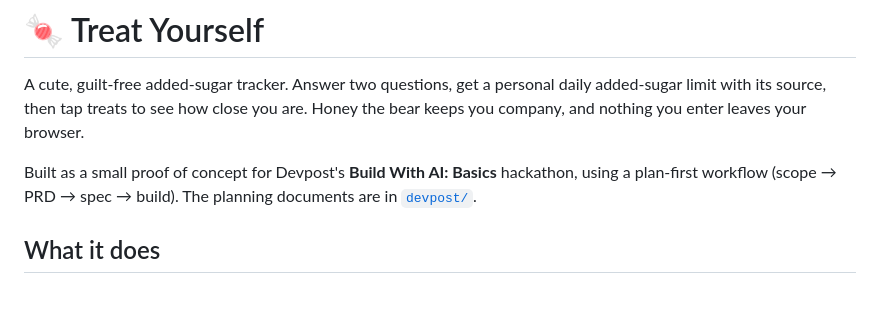
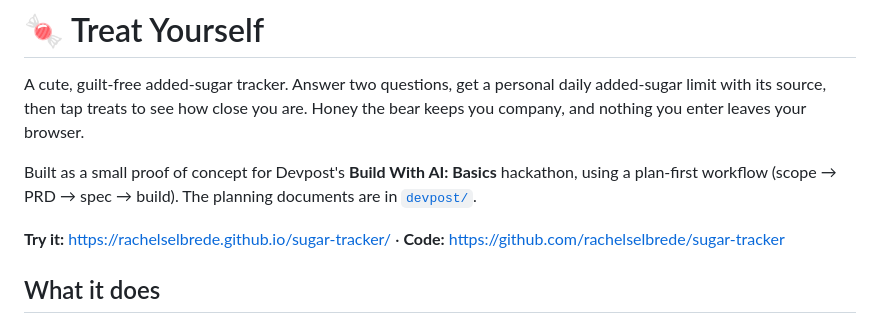
Before and after one commit to rachelselbrede/sugar-tracker, a Markdown page: README.md, the part around the change. Rendered like a GitHub page; blank space fills up the shorter version.

```diff
--- a/README.md
+++ b/README.md
@@ -3,6 +3,8 @@
 A cute, guilt-free added-sugar tracker. Answer two questions, get a personal daily added-sugar limit with its source, then tap treats to see how close you are. Honey the bear keeps you company, and nothing you enter leaves your browser.
 
 Built as a small proof of concept for Devpost's **Build With AI: Basics** hackathon, using a plan-first workflow (scope → PRD → spec → build). The planning documents are in [`devpost/`](devpost/).
+
+**Try it:** https://rachelselbrede.github.io/sugar-tracker/ · **Code:** https://github.com/rachelselbrede/sugar-tracker
 
 ## What it does
 
```
Also changed, not shown: devpost/spec.md (+2 -0 lines).
